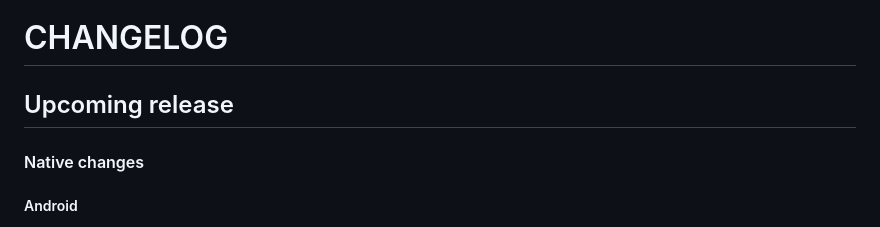
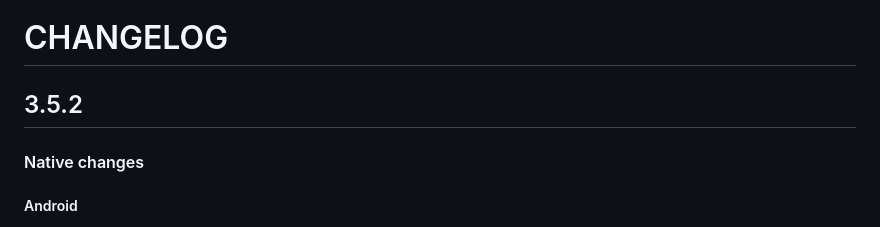
Before and after one commit to Notificare/notificare-sdk-react-native, a Markdown page: CHANGELOG.md, the part around the change. GitHub-like rendering.

Commit message:
chore: update changelog

```diff
--- a/CHANGELOG.md
+++ b/CHANGELOG.md
@@ -1,6 +1,6 @@
 # CHANGELOG
 
-## Upcoming release
+## 3.5.2
 
 #### Native changes
 
```
